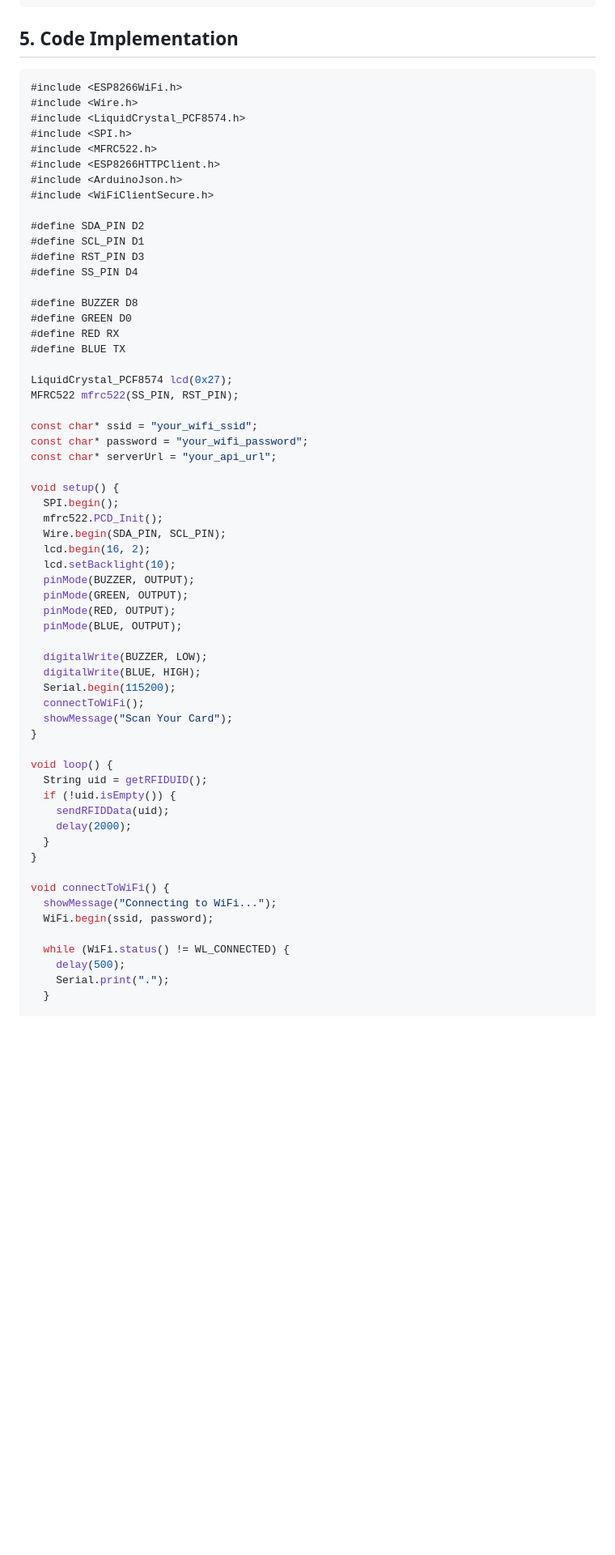
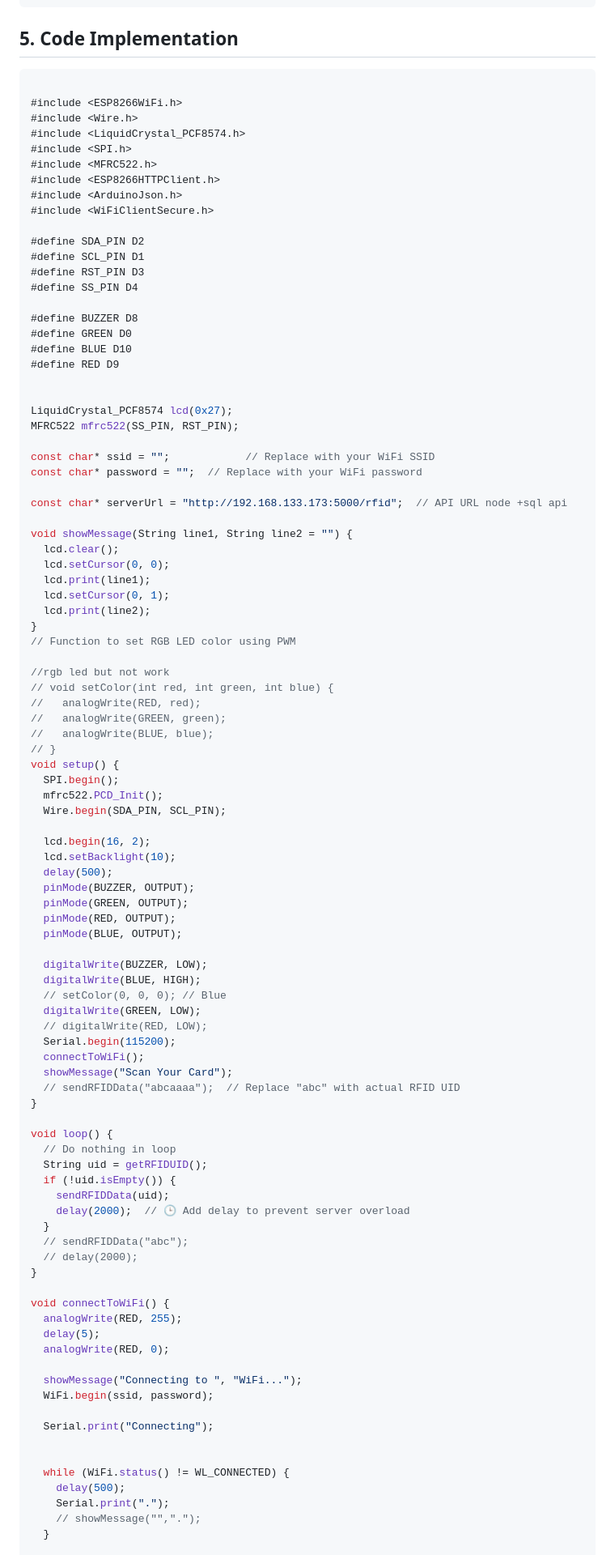
Before and after one commit to niravkagathara/RFID_Frontend_PHP, a Markdown page: Readme.md, the part around one of its changes. Shown at 81% size. GitHub-like rendering; blank space fills up the shorter version.

````diff
--- a/Readme.md
+++ b/Readme.md
@@ -58,6 +58,7 @@ To run this project, install the following libraries in **Arduino IDE**:
 
 ## 5. Code Implementation
 ```cpp
+
 #include <ESP8266WiFi.h>
 #include <Wire.h>
 #include <LiquidCrystal_PCF8574.h>
@@ -74,22 +75,41 @@ To run this project, install the following libraries in **Arduino IDE**:
 
 #define BUZZER D8
 #define GREEN D0
-#define RED RX
-#define BLUE TX
+#define BLUE D10
+#define RED D9
+
 
 LiquidCrystal_PCF8574 lcd(0x27);
 MFRC522 mfrc522(SS_PIN, RST_PIN);
 
-const char* ssid = "your_wifi_ssid";
-const char* password = "your_wifi_password";
-const char* serverUrl = "your_api_url";
+const char* ssid = "";            // Replace with your WiFi SSID
+const char* password = "";  // Replace with your WiFi password
 
+const char* serverUrl = "http://192.168.133.173:5000/rfid";  // API URL node +sql api
+
+void showMessage(String line1, String line2 = "") {
+  lcd.clear();
+  lcd.setCursor(0, 0);
+  lcd.print(line1);
+  lcd.setCursor(0, 1);
+  lcd.print(line2);
+}
+// Function to set RGB LED color using PWM
+
+//rgb led but not work
+// void setColor(int red, int green, int blue) {
+//   analogWrite(RED, red);
+//   analogWrite(GREEN, green);
+//   analogWrite(BLUE, blue);
+// }
 void setup() {
   SPI.begin();
   mfrc522.PCD_Init();
   Wire.begin(SDA_PIN, SCL_PIN);
+
   lcd.begin(16, 2);
   lcd.setBacklight(10);
+  delay(500);
   pinMode(BUZZER, OUTPUT);
   pinMode(GREEN, OUTPUT);
   pinMode(RED, OUTPUT);
@@ -97,25 +117,40 @@ void setup() {
 
   digitalWrite(BUZZER, LOW);
   digitalWrite(BLUE, HIGH);
+  // setColor(0, 0, 0); // Blue
+  digitalWrite(GREEN, LOW);
+  // digitalWrite(RED, LOW);
   Serial.begin(115200);
   connectToWiFi();
   showMessage("Scan Your Card");
+  // sendRFIDData("abcaaaa");  // Replace "abc" with actual RFID UID
 }
 
 void loop() {
+  // Do nothing in loop
   String uid = getRFIDUID();
   if (!uid.isEmpty()) {
     sendRFIDData(uid);
-    delay(2000);
+    delay(2000);  // 🕒 Add delay to prevent server overload
   }
+  // sendRFIDData("abc");
+  // delay(2000);
 }
 
 void connectToWiFi() {
-  showMessage("Connecting to WiFi...");
+  analogWrite(RED, 255);
+  delay(5);
+  analogWrite(RED, 0);
+
+  showMessage("Connecting to ", "WiFi...");
   WiFi.begin(ssid, password);
+
+  Serial.print("Connecting");
+
 
   while (WiFi.status() != WL_CONNECTED) {
     delay(500);
     Serial.print(".");
+    // showMessage("",".");
   }
 
````
Also changed, not shown: other parts of Readme.md (+112 -24 lines).
